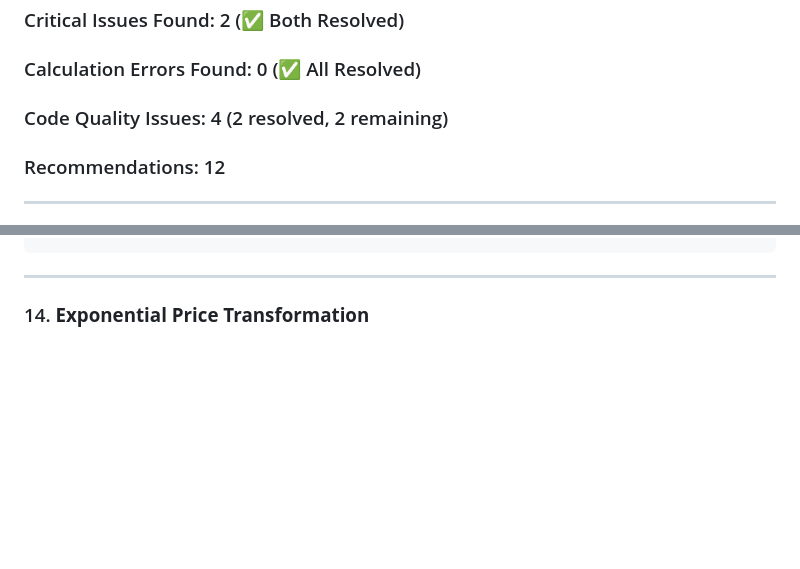
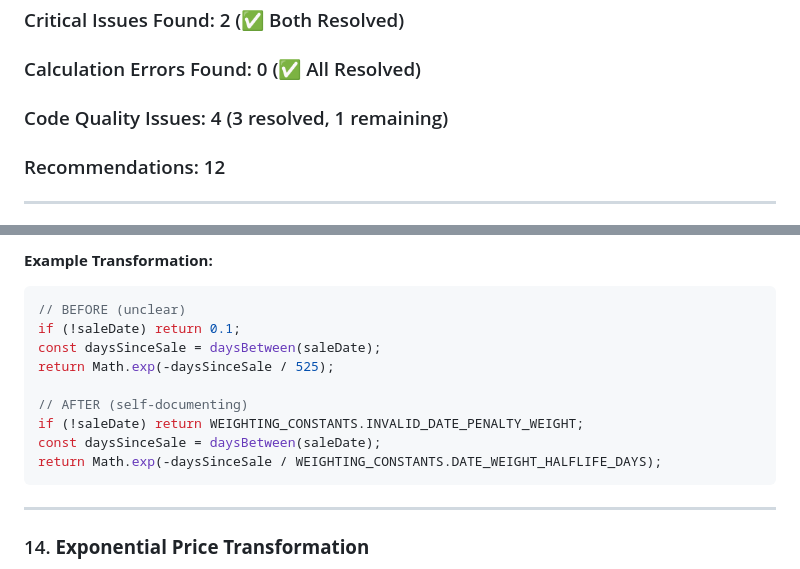
Before and after one commit to robertmassman/houseingCalculator, a Markdown page: CODE_REVIEW.md, 2 parts joined by grey strips. Drawn GitHub-style; blank space fills up the shorter version.

````diff
--- a/CODE_REVIEW.md
+++ b/CODE_REVIEW.md
@@ -12,7 +12,7 @@ This code review evaluates the accuracy of real estate calculations and identifi
 
 ### Critical Issues Found: 2 (✅ Both Resolved)
 ### Calculation Errors Found: 0 (✅ All Resolved)
-### Code Quality Issues: 4 (2 resolved, 2 remaining)
+### Code Quality Issues: 4 (3 resolved, 1 remaining)
 ### Recommendations: 12
 
 ---
@@ -478,3 +515,14 @@ const CONSTANTS = {
+**Example Transformation:**
+```javascript
+// BEFORE (unclear)
+if (!saleDate) return 0.1;
+const daysSinceSale = daysBetween(saleDate);
+return Math.exp(-daysSinceSale / 525);
+
+// AFTER (self-documenting)
+if (!saleDate) return WEIGHTING_CONSTANTS.INVALID_DATE_PENALTY_WEIGHT;
+const daysSinceSale = daysBetween(saleDate);
+return Math.exp(-daysSinceSale / WEIGHTING_CONSTANTS.DATE_WEIGHT_HALFLIFE_DAYS);
 ```
 
 ---
````
Also changed, not shown: other parts of CODE_REVIEW.md (+54 -17 lines).
